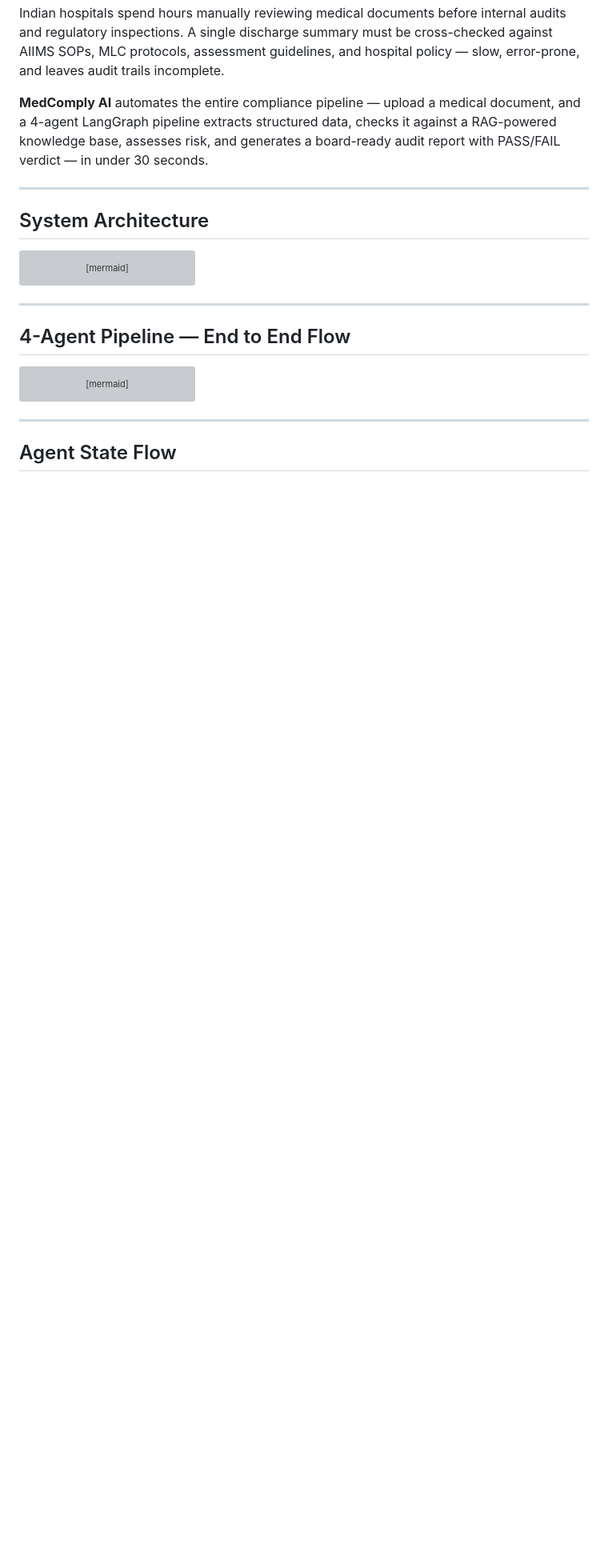
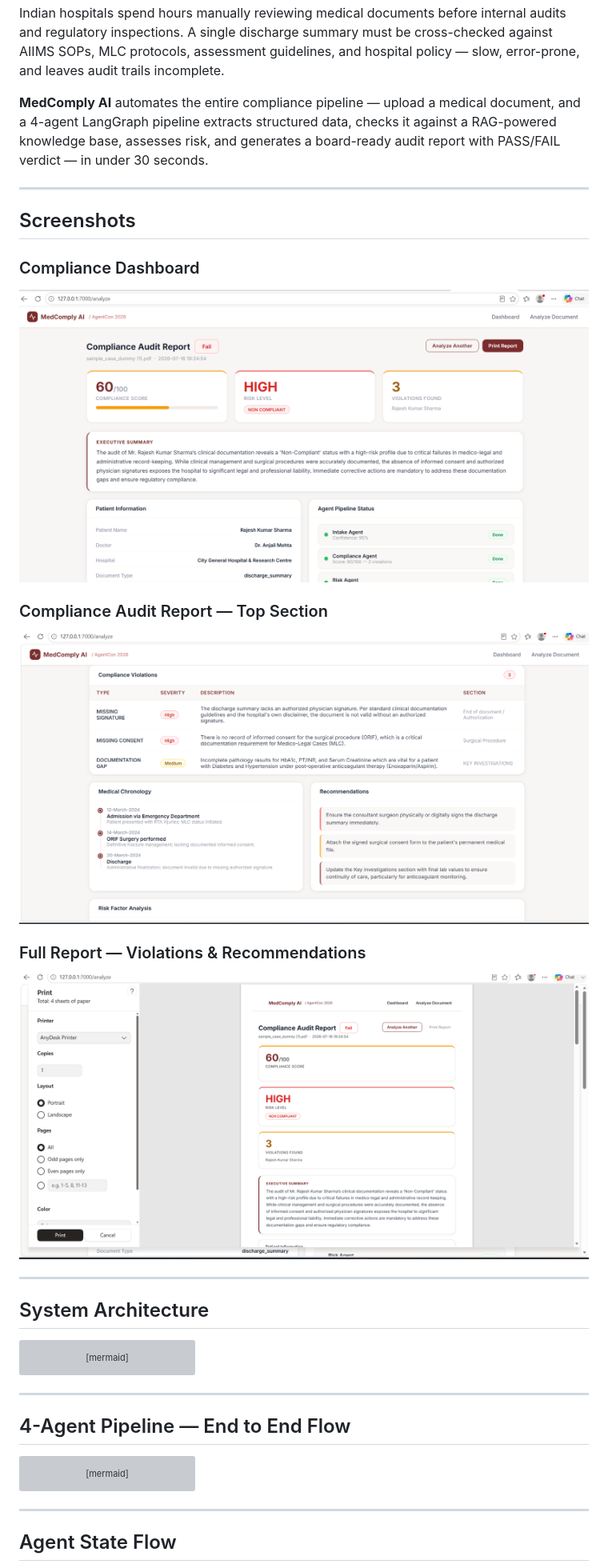
Before and after one commit to Kunalkandke/Nights_Watch_AgentCon, a Markdown page: readme1.md, the part around the change. Shown: that part at 80% size. GitHub-like rendering; pictures changed too: Report.png (added), audit.png (added), audit2.png (added); blank space fills up the shorter version; grey boxes are pictures that could not be loaded.

Commit message:
Add demo screenshots and update readme1 with screenshots section

```diff
--- a/readme1.md
+++ b/readme1.md
@@ -10,6 +10,19 @@
 Indian hospitals spend hours manually reviewing medical documents before internal audits and regulatory inspections. A single discharge summary must be cross-checked against AIIMS SOPs, MLC protocols, assessment guidelines, and hospital policy — slow, error-prone, and leaves audit trails incomplete.
 
 **MedComply AI** automates the entire compliance pipeline — upload a medical document, and a 4-agent LangGraph pipeline extracts structured data, checks it against a RAG-powered knowledge base, assesses risk, and generates a board-ready audit report with PASS/FAIL verdict — in under 30 seconds.
+
+---
+
+## Screenshots
+
+### Compliance Dashboard
+![Audit Dashboard](audit.png)
+
+### Compliance Audit Report — Top Section
+![Audit Report](audit2.png)
+
+### Full Report — Violations & Recommendations
+![Report Detail](Report.png)
 
 ---
 
```
